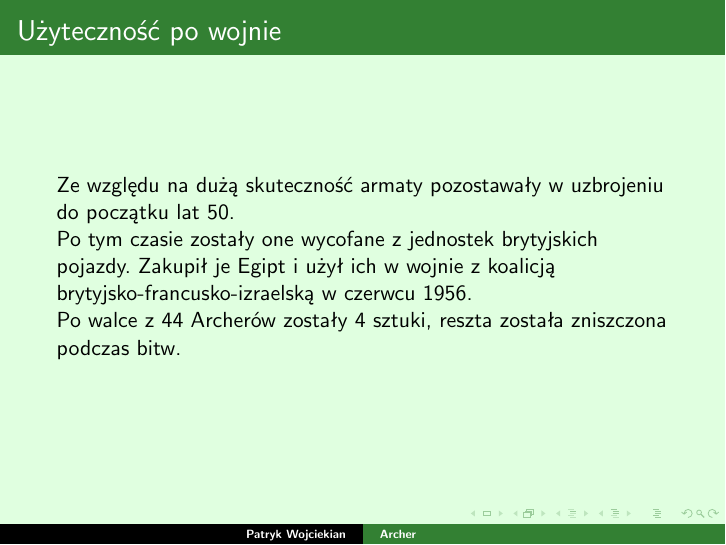
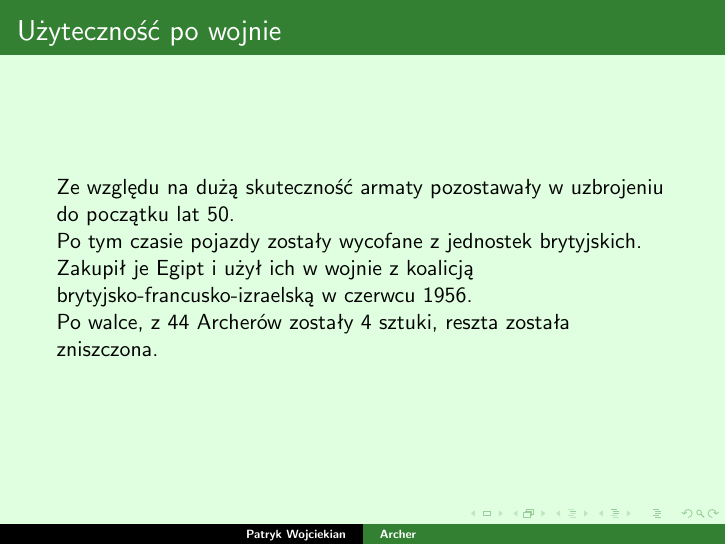
Before and after one commit to BlackShooter01/ProgUzytkowe, LaTeX slides (LaTeX Beamer/Prezentacja.tex): page 12 of 14. Compiled offline with pdfLaTeX.

Commit message:
Literówki

```diff
--- a/LaTeX Beamer/Prezentacja.tex
+++ b/LaTeX Beamer/Prezentacja.tex
@@ -75,9 +75,9 @@ Nie był to jednak sprzęt lubiany przez załogi. Krytykowano go za zbyt cienki
 \frametitle{Użyteczność po wojnie}
 Ze względu na dużą skuteczność armaty pozostawały w uzbrojeniu do początku lat 50. \pause
 
-Po tym czasie zostały one wycofane z jednostek brytyjskich pojazdy. Zakupił je Egipt i użył ich w wojnie z koalicją brytyjsko-francusko-izraelską w czerwcu 1956. \pause
+Po tym czasie pojazdy zostały wycofane z jednostek brytyjskich. Zakupił je Egipt i użył ich w wojnie z koalicją brytyjsko-francusko-izraelską w czerwcu 1956. \pause
 
-Po walce z 44 Archerów zostały 4 sztuki, reszta została zniszczona podczas bitw.
+Po walce, z 44 Archerów zostały 4 sztuki, reszta została zniszczona.
 \end{frame}
 
 \begin{frame}
```
